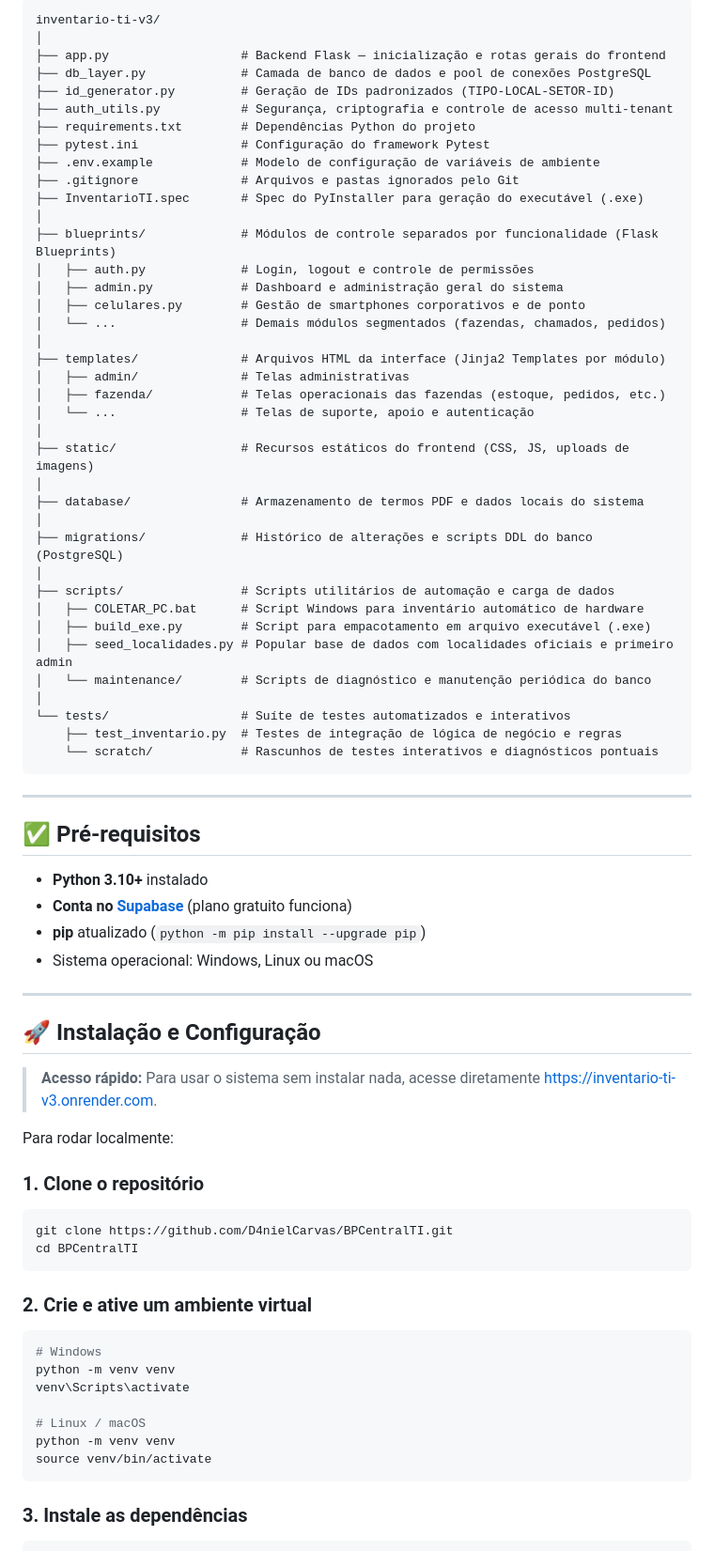
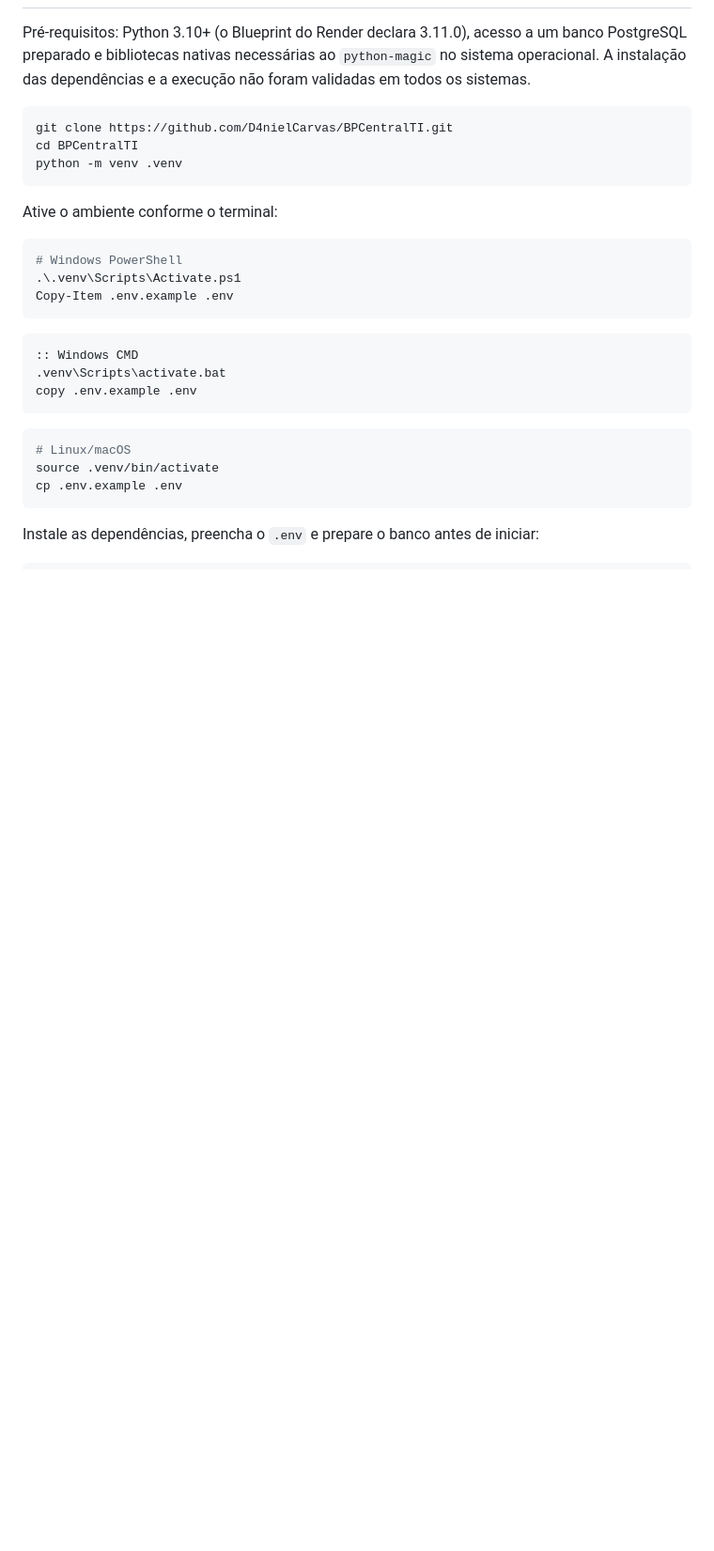
Before and after one commit to D4nielCarvas/BPCentralTI, a Markdown page: README.md, the part around one of its changes. Shown at 94% size. GitHub-like rendering; blank space fills up the shorter version.

````diff
--- a/README.md
+++ b/README.md
@@ -113,82 +71,32 @@ O Render realiza deploy automático a cada `git push` na branch `main`. Para for
 
-```text
-inventario-ti-v3/
-│
-├── app.py                  # Backend Flask — inicialização e rotas gerais do frontend
-├── db_layer.py             # Camada de banco de dados e pool de conexões PostgreSQL
-├── id_generator.py         # Geração de IDs padronizados (TIPO-LOCAL-SETOR-ID)
-├── auth_utils.py           # Segurança, criptografia e controle de acesso multi-tenant
-├── requirements.txt        # Dependências Python do projeto
-├── pytest.ini              # Configuração do framework Pytest
-├── .env.example            # Modelo de configuração de variáveis de ambiente
-├── .gitignore              # Arquivos e pastas ignorados pelo Git
-├── InventarioTI.spec       # Spec do PyInstaller para geração do executável (.exe)
-│
-├── blueprints/             # Módulos de controle separados por funcionalidade (Flask Blueprints)
-│   ├── auth.py             # Login, logout e controle de permissões
-│   ├── admin.py            # Dashboard e administração geral do sistema
-│   ├── celulares.py        # Gestão de smartphones corporativos e de ponto
-│   └── ...                 # Demais módulos segmentados (fazendas, chamados, pedidos)
-│
-├── templates/              # Arquivos HTML da interface (Jinja2 Templates por módulo)
-│   ├── admin/              # Telas administrativas
-│   ├── fazenda/            # Telas operacionais das fazendas (estoque, pedidos, etc.)
-│   └── ...                 # Telas de suporte, apoio e autenticação
-│
-├── static/                 # Recursos estáticos do frontend (CSS, JS, uploads de imagens)
-│
-├── database/               # Armazenamento de termos PDF e dados locais do sistema
-│
-├── migrations/             # Histórico de alterações e scripts DDL do banco (PostgreSQL)
-│
-├── scripts/                # Scripts utilitários de automação e carga de dados
-│   ├── COLETAR_PC.bat      # Script Windows para inventário automático de hardware
-│   ├── build_exe.py        # Script para empacotamento em arquivo executável (.exe)
-│   ├── seed_localidades.py # Popular base de dados com localidades oficiais e primeiro admin
-│   └── maintenance/        # Scripts de diagnóstico e manutenção periódica do banco
-│
-└── tests/                  # Suíte de testes automatizados e interativos
-    ├── test_inventario.py  # Testes de integração de lógica de negócio e regras
-    └── scratch/            # Rascunhos de testes interativos e diagnósticos pontuais
-```
-
-
----
-
-## ✅ Pré-requisitos
-
-- **Python 3.10+** instalado
-- **Conta no [Supabase](https://supabase.com)** (plano gratuito funciona)
-- **pip** atualizado (`python -m pip install --upgrade pip`)
-- Sistema operacional: Windows, Linux ou macOS
-
----
-
-## 🚀 Instalação e Configuração
-
-> **Acesso rápido:** Para usar o sistema sem instalar nada, acesse diretamente [https://inventario-ti-v3.onrender.com](https://inventario-ti-v3.onrender.com).
-
-Para rodar localmente:
-
-### 1. Clone o repositório
+Pré-requisitos: Python 3.10+ (o Blueprint do Render declara 3.11.0), acesso a um banco PostgreSQL preparado e bibliotecas nativas necessárias ao `python-magic` no sistema operacional. A instalação das dependências e a execução não foram validadas em todos os sistemas.
 
 ```bash
 git clone https://github.com/D4nielCarvas/BPCentralTI.git
 cd BPCentralTI
+python -m venv .venv
 ```
 
-### 2. Crie e ative um ambiente virtual
+Ative o ambiente conforme o terminal:
+
+```powershell
+# Windows PowerShell
+.\.venv\Scripts\Activate.ps1
+Copy-Item .env.example .env
+```
+
+```bat
+:: Windows CMD
+.venv\Scripts\activate.bat
+copy .env.example .env
+```
 
 ```bash
-# Windows
-python -m venv venv
-venv\Scripts\activate
-
-# Linux / macOS
-python -m venv venv
-source venv/bin/activate
+# Linux/macOS
+source .venv/bin/activate
+cp .env.example .env
 ```
 
-### 3. Instale as dependências
+Instale as dependências, preencha o `.env` e prepare o banco antes de iniciar:
 
 ```bash
````
Also changed, not shown: other parts of README.md (+141 -259 lines).
